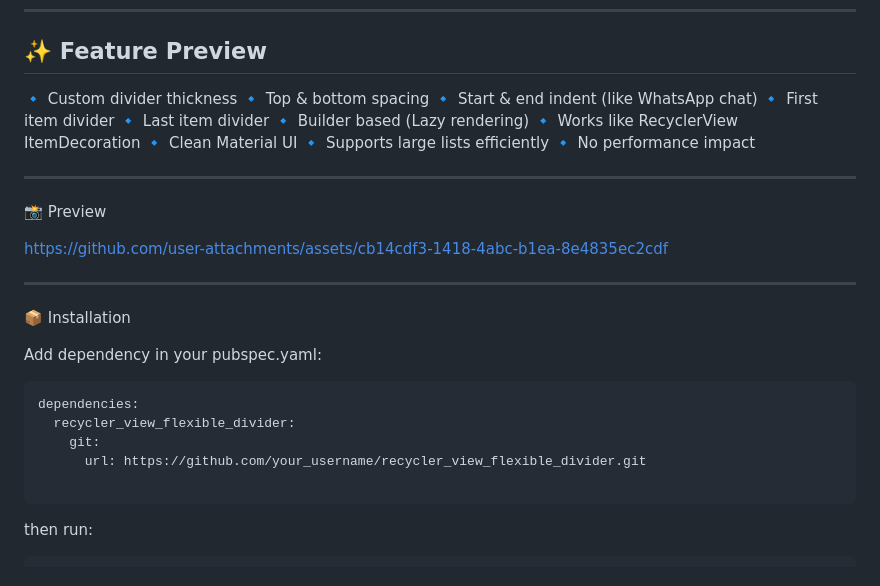
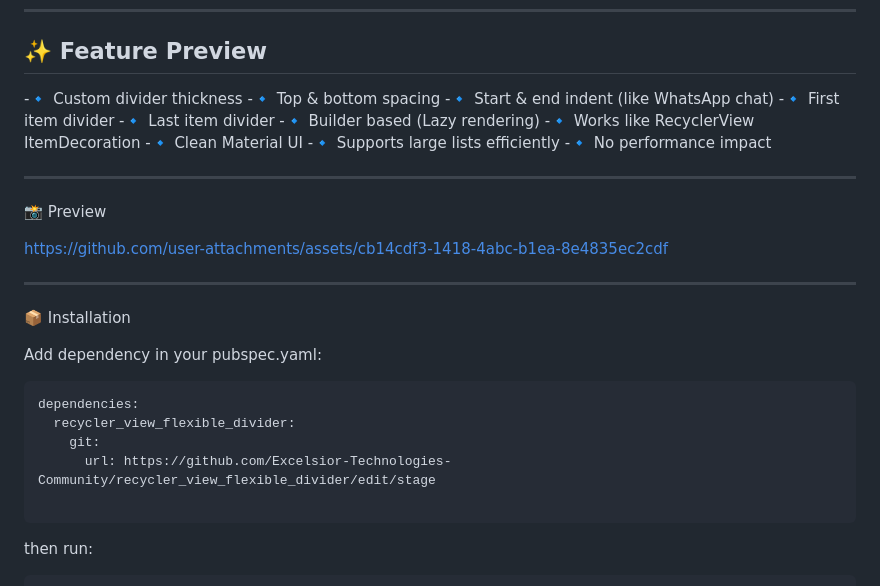
Before and after one commit to Excelsior-Technologies-Community/recycler_view_flexible_divider, a Markdown page: README.md, the part around the change. Drawn GitHub-style.

````diff
--- a/README.md
+++ b/README.md
@@ -10,16 +10,16 @@ It helps developers avoid repetitive divider code and gives full control over sp
 
 ## ✨ Feature Preview
 
-🔹 Custom divider thickness
-🔹 Top & bottom spacing
-🔹 Start & end indent (like WhatsApp chat)
-🔹 First item divider
-🔹 Last item divider
-🔹 Builder based (Lazy rendering)
-🔹 Works like RecyclerView ItemDecoration
-🔹 Clean Material UI
-🔹 Supports large lists efficiently
-🔹 No performance impact
+-🔹 Custom divider thickness
+-🔹 Top & bottom spacing
+-🔹 Start & end indent (like WhatsApp chat)
+-🔹 First item divider
+-🔹 Last item divider
+-🔹 Builder based (Lazy rendering)
+-🔹 Works like RecyclerView ItemDecoration
+-🔹 Clean Material UI
+-🔹 Supports large lists efficiently
+-🔹 No performance impact
 
 -------------------------------------
 
@@ -39,7 +39,7 @@ Add dependency in your pubspec.yaml:
 dependencies:
   recycler_view_flexible_divider:
     git:
-      url: https://github.com/your_username/recycler_view_flexible_divider.git
+      url: https://github.com/Excelsior-Technologies-Community/recycler_view_flexible_divider/edit/stage
 
 ```
 then run:
````
